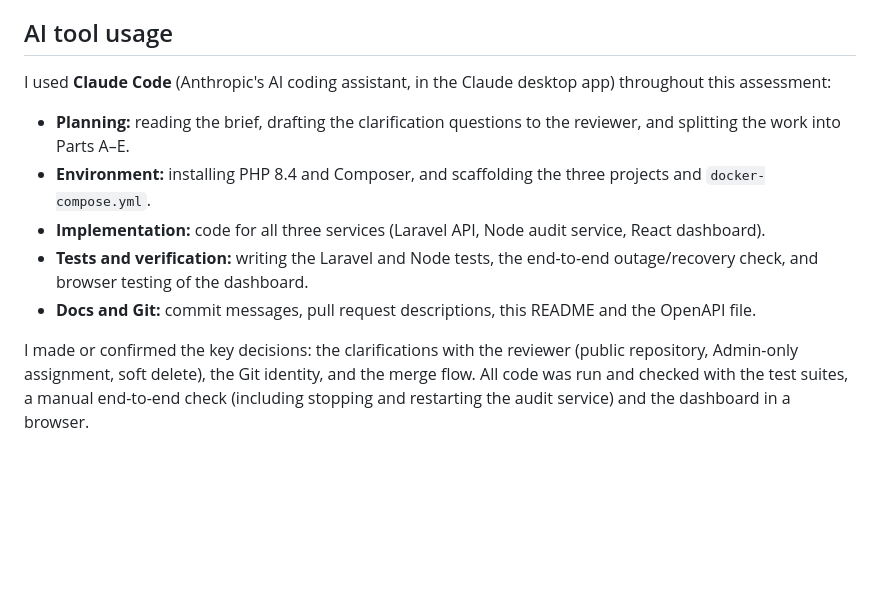
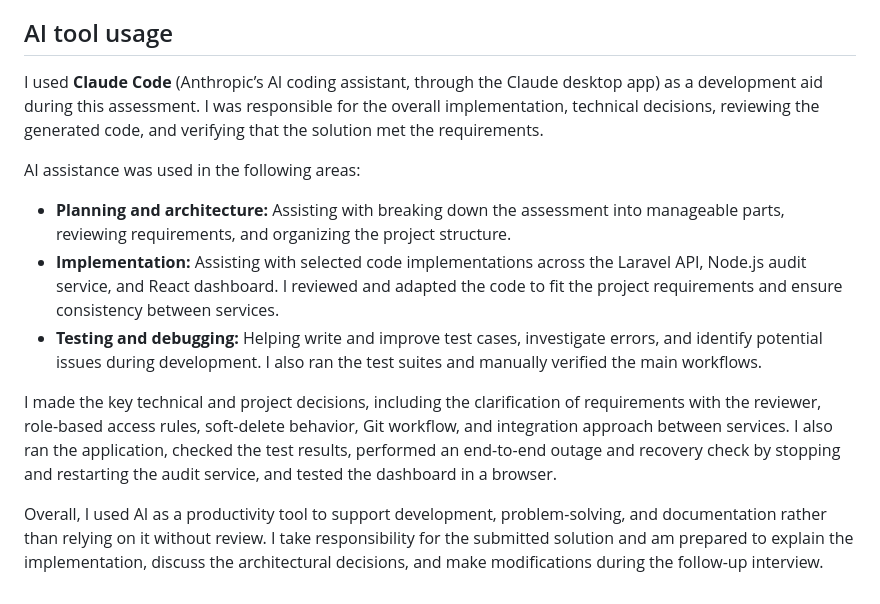
Before and after one commit to sabhierfan/comtanix-fullstack-assessment-syed-abdul-hadi, a Markdown page: README.md, the part around the change. Rendered like a GitHub page; blank space fills up the shorter version.

```diff
--- a/README.md
+++ b/README.md
@@ -199,12 +199,14 @@ Cut: refresh tokens, browser end-to-end tests, and a production web server image
 
 ## AI tool usage
 
-I used **Claude Code** (Anthropic's AI coding assistant, in the Claude desktop app) throughout this assessment:
+I used **Claude Code** (Anthropic’s AI coding assistant, through the Claude desktop app) as a development aid during this assessment. I was responsible for the overall implementation, technical decisions, reviewing the generated code, and verifying that the solution met the requirements.
 
-- **Planning:** reading the brief, drafting the clarification questions to the reviewer, and splitting the work into Parts A–E.
-- **Environment:** installing PHP 8.4 and Composer, and scaffolding the three projects and `docker-compose.yml`.
-- **Implementation:** code for all three services (Laravel API, Node audit service, React dashboard).
-- **Tests and verification:** writing the Laravel and Node tests, the end-to-end outage/recovery check, and browser testing of the dashboard.
-- **Docs and Git:** commit messages, pull request descriptions, this README and the OpenAPI file.
+AI assistance was used in the following areas:
 
-I made or confirmed the key decisions: the clarifications with the reviewer (public repository, Admin-only assignment, soft delete), the Git identity, and the merge flow. All code was run and checked with the test suites, a manual end-to-end check (including stopping and restarting the audit service) and the dashboard in a browser.
+- **Planning and architecture:** Assisting with breaking down the assessment into manageable parts, reviewing requirements, and organizing the project structure.
+- **Implementation:** Assisting with selected code implementations across the Laravel API, Node.js audit service, and React dashboard. I reviewed and adapted the code to fit the project requirements and ensure consistency between services.
+- **Testing and debugging:** Helping write and improve test cases, investigate errors, and identify potential issues during development. I also ran the test suites and manually verified the main workflows.
+
+I made the key technical and project decisions, including the clarification of requirements with the reviewer, role-based access rules, soft-delete behavior, Git workflow, and integration approach between services. I also ran the application, checked the test results, performed an end-to-end outage and recovery check by stopping and restarting the audit service, and tested the dashboard in a browser.
+
+Overall, I used AI as a productivity tool to support development, problem-solving, and documentation rather than relying on it without review. I take responsibility for the submitted solution and am prepared to explain the implementation, discuss the architectural decisions, and make modifications during the follow-up interview.
```
